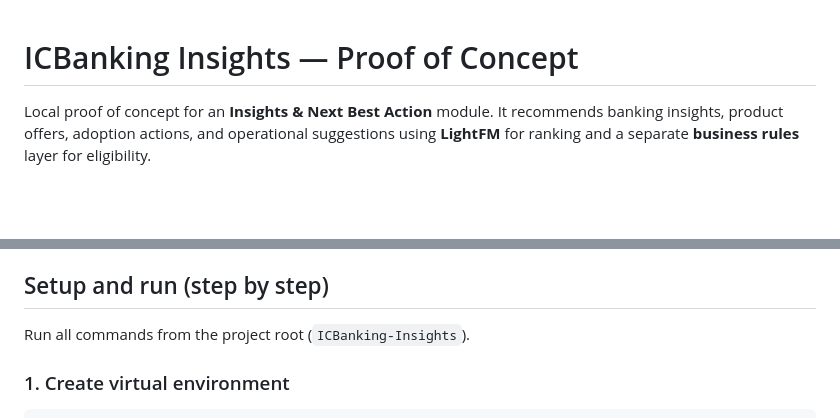
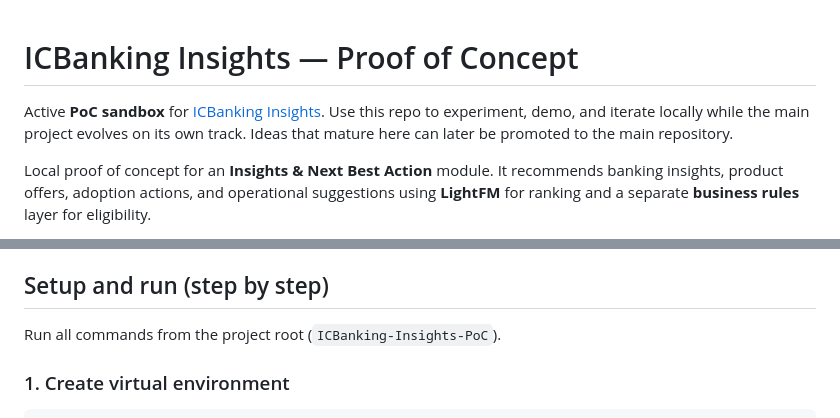
Before and after one commit to pablob79/ICBanking-Insights-PoC, a Markdown page: README.md, 2 parts joined by grey strips. Drawn GitHub-style; blank space fills up the shorter version.

Commit message:
Clarify PoC role as active sandbox alongside main ICBanking Insights repo.
Co-authored-by: Cursor <cursoragent@cursor.com>

```diff
--- a/README.md
+++ b/README.md
@@ -1,4 +1,6 @@
 # ICBanking Insights — Proof of Concept
+
+Active **PoC sandbox** for [ICBanking Insights](https://github.com/pablob79/ICBanking-Insights). Use this repo to experiment, demo, and iterate locally while the main project evolves on its own track. Ideas that mature here can later be promoted to the main repository.
 
 Local proof of concept for an **Insights & Next Best Action** module. It recommends banking insights, product offers, adoption actions, and operational suggestions using **LightFM** for ranking and a separate **business rules** layer for eligibility.
 
@@ -33,7 +35,7 @@ This PoC uses **[lightfm-next](https://pypi.org/project/lightfm-next/)** (`1.19.
 
 ## Setup and run (step by step)
 
-Run all commands from the project root (`ICBanking-Insights`).
+Run all commands from the project root (`ICBanking-Insights-PoC`).
 
 ### 1. Create virtual environment
 
```
